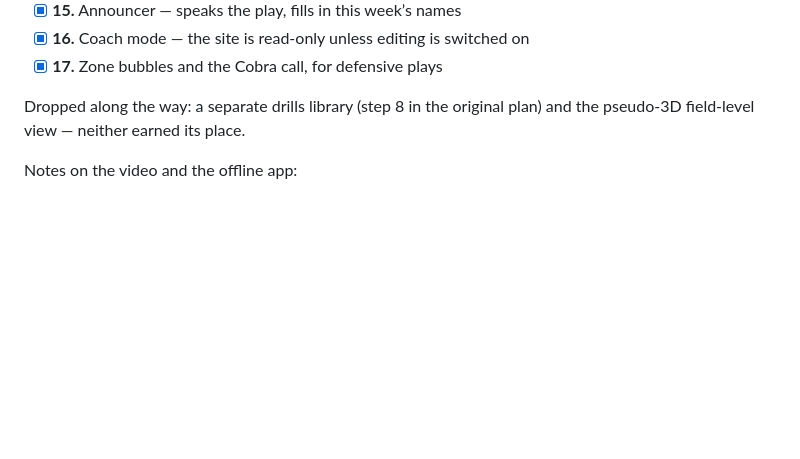
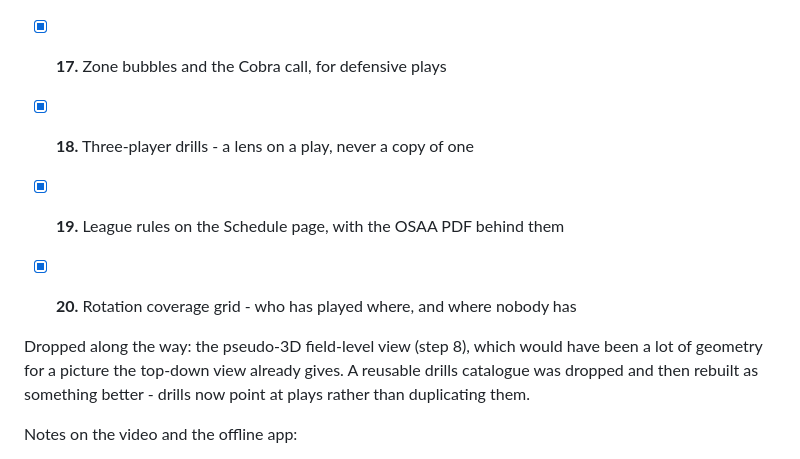
Before and after one commit to smm-spartans4/smm-spartans4.github.io, a Markdown page: README.md, the part around the change. GitHub-like rendering; blank space fills up the shorter version.

Commit message:
README: record the work added past the original plan
Co-Authored-By: Claude Opus 5 <noreply@anthropic.com>
Claude-Session: https://claude.ai/code/session_01UKr8Medivou3av2c6raEsA

```diff
--- a/README.md
+++ b/README.md
@@ -127,8 +127,14 @@ All built and deployed.
 - [x] **16.** Coach mode — the site is read-only unless editing is switched on
 - [x] **17.** Zone bubbles and the Cobra call, for defensive plays
 
-Dropped along the way: a separate drills library (step 8 in the original
-plan) and the pseudo-3D field-level view — neither earned its place.
+- [x] **18.** Three-player drills - a lens on a play, never a copy of one
+- [x] **19.** League rules on the Schedule page, with the OSAA PDF behind them
+- [x] **20.** Rotation coverage grid - who has played where, and where nobody has
+
+Dropped along the way: the pseudo-3D field-level view (step 8), which would
+have been a lot of geometry for a picture the top-down view already gives.
+A reusable drills catalogue was dropped and then rebuilt as something
+better - drills now point at plays rather than duplicating them.
 
 Notes on the video and the offline app:
 - MP4 is encoded in the browser (WebCodecs + the muxer in js/mp4.js). No
```
